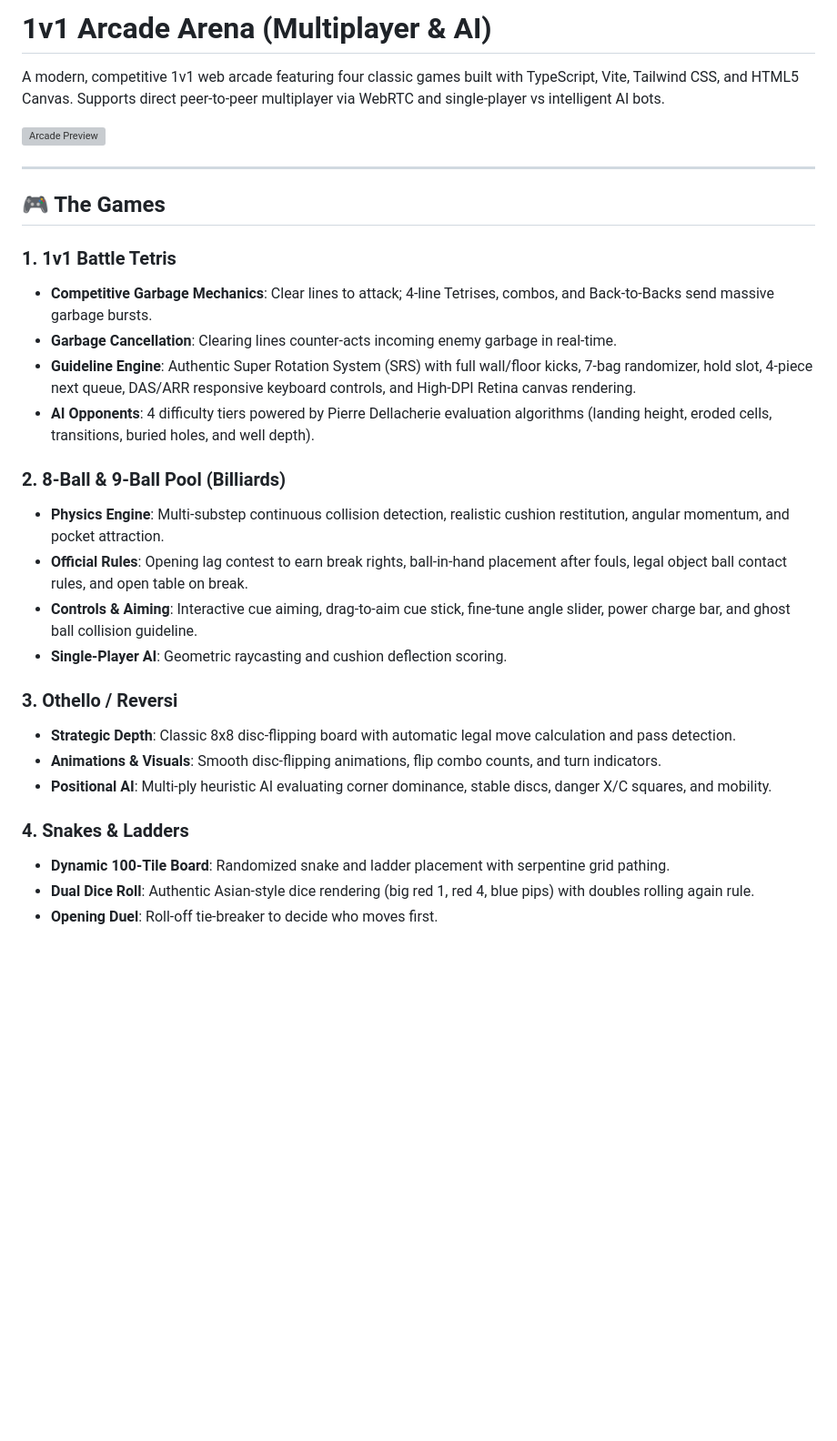
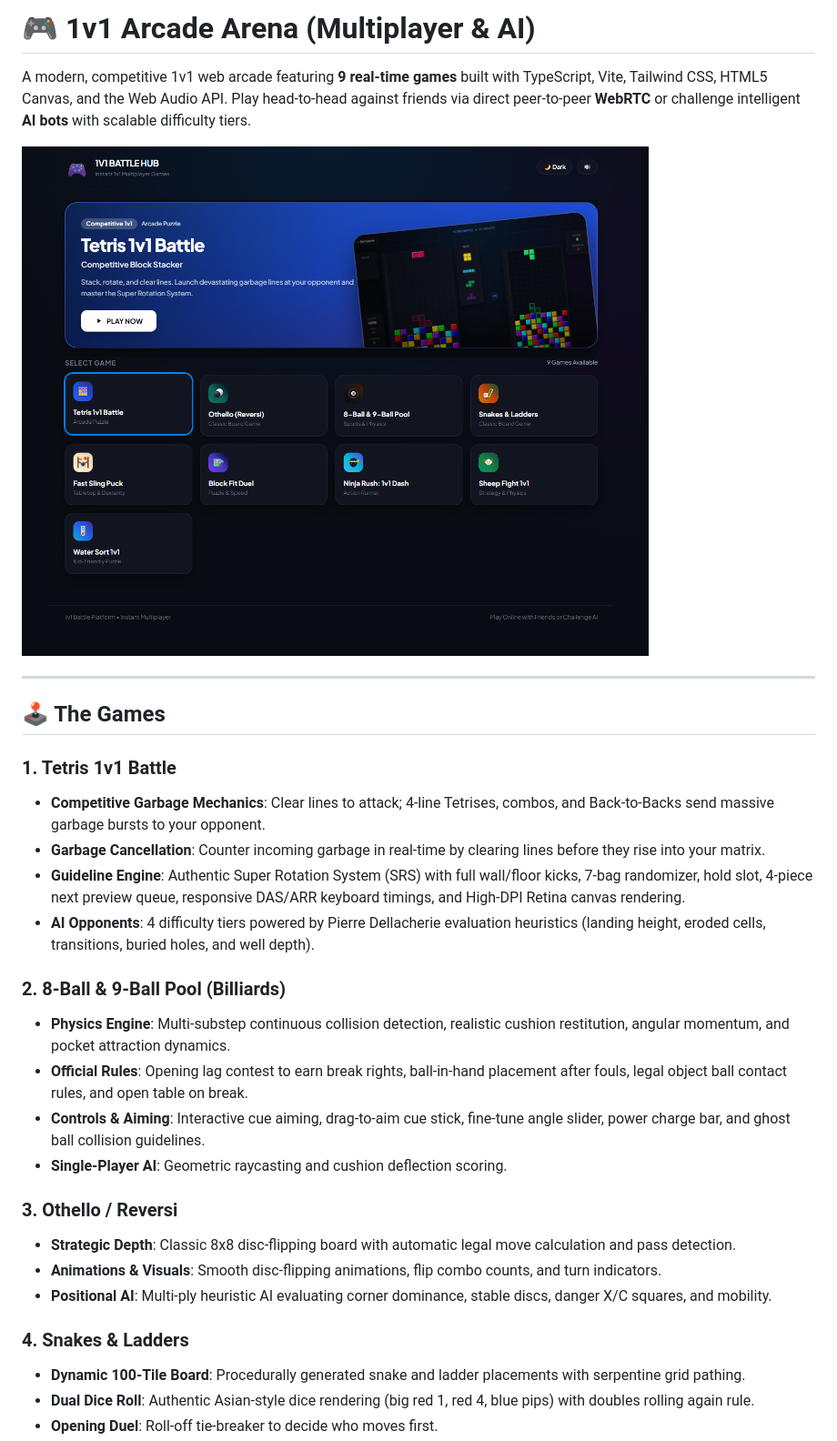
Before and after one commit to rzkmsjhr/1v1game, a Markdown page: README.md, the part around one of its changes. Shown at 91% size. GitHub-like rendering; pictures changed too: preview.png (added); blank space fills up the shorter version; grey boxes are pictures that could not be loaded.

```diff
--- a/README.md
+++ b/README.md
@@ -1,23 +1,23 @@
-# 1v1 Arcade Arena (Multiplayer & AI)
+# 🎮 1v1 Arcade Arena (Multiplayer & AI)
 
-A modern, competitive 1v1 web arcade featuring four classic games built with TypeScript, Vite, Tailwind CSS, and HTML5 Canvas. Supports direct peer-to-peer multiplayer via WebRTC and single-player vs intelligent AI bots.
+A modern, competitive 1v1 web arcade featuring **9 real-time games** built with TypeScript, Vite, Tailwind CSS, HTML5 Canvas, and the Web Audio API. Play head-to-head against friends via direct peer-to-peer **WebRTC** or challenge intelligent **AI bots** with scalable difficulty tiers.
 
 ![Arcade Preview](preview.png)
 
 ---
 
-## 🎮 The Games
+## 🕹️ The Games
 
-### 1. 1v1 Battle Tetris
-- **Competitive Garbage Mechanics**: Clear lines to attack; 4-line Tetrises, combos, and Back-to-Backs send massive garbage bursts.
-- **Garbage Cancellation**: Clearing lines counter-acts incoming enemy garbage in real-time.
-- **Guideline Engine**: Authentic Super Rotation System (SRS) with full wall/floor kicks, 7-bag randomizer, hold slot, 4-piece next queue, DAS/ARR responsive keyboard controls, and High-DPI Retina canvas rendering.
-- **AI Opponents**: 4 difficulty tiers powered by Pierre Dellacherie evaluation algorithms (landing height, eroded cells, transitions, buried holes, and well depth).
+### 1. Tetris 1v1 Battle
+- **Competitive Garbage Mechanics**: Clear lines to attack; 4-line Tetrises, combos, and Back-to-Backs send massive garbage bursts to your opponent.
+- **Garbage Cancellation**: Counter incoming garbage in real-time by clearing lines before they rise into your matrix.
+- **Guideline Engine**: Authentic Super Rotation System (SRS) with full wall/floor kicks, 7-bag randomizer, hold slot, 4-piece next preview queue, responsive DAS/ARR keyboard timings, and High-DPI Retina canvas rendering.
+- **AI Opponents**: 4 difficulty tiers powered by Pierre Dellacherie evaluation heuristics (landing height, eroded cells, transitions, buried holes, and well depth).
 
 ### 2. 8-Ball & 9-Ball Pool (Billiards)
-- **Physics Engine**: Multi-substep continuous collision detection, realistic cushion restitution, angular momentum, and pocket attraction.
+- **Physics Engine**: Multi-substep continuous collision detection, realistic cushion restitution, angular momentum, and pocket attraction dynamics.
 - **Official Rules**: Opening lag contest to earn break rights, ball-in-hand placement after fouls, legal object ball contact rules, and open table on break.
-- **Controls & Aiming**: Interactive cue aiming, drag-to-aim cue stick, fine-tune angle slider, power charge bar, and ghost ball collision guideline.
+- **Controls & Aiming**: Interactive cue aiming, drag-to-aim cue stick, fine-tune angle slider, power charge bar, and ghost ball collision guidelines.
 - **Single-Player AI**: Geometric raycasting and cushion deflection scoring.
 
 ### 3. Othello / Reversi
@@ -26,6 +26,6 @@ A modern, competitive 1v1 web arcade featuring four classic games built with Typ
 - **Positional AI**: Multi-ply heuristic AI evaluating corner dominance, stable discs, danger X/C squares, and mobility.
 
 ### 4. Snakes & Ladders
-- **Dynamic 100-Tile Board**: Randomized snake and ladder placement with serpentine grid pathing.
+- **Dynamic 100-Tile Board**: Procedurally generated snake and ladder placements with serpentine grid pathing.
 - **Dual Dice Roll**: Authentic Asian-style dice rendering (big red 1, red 4, blue pips) with doubles rolling again rule.
 - **Opening Duel**: Roll-off tie-breaker to decide who moves first.
```
Also changed, not shown: other parts of README.md (+66 -37 lines), public/preview.png (added).
